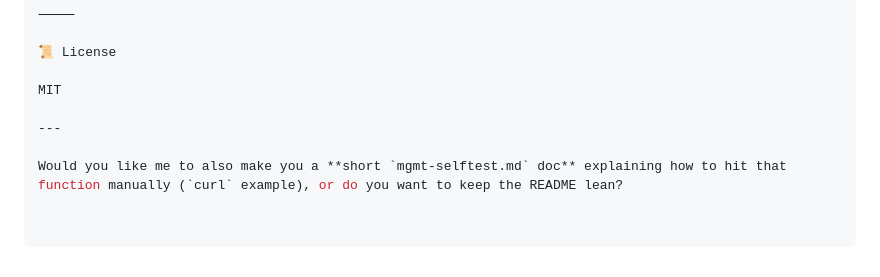
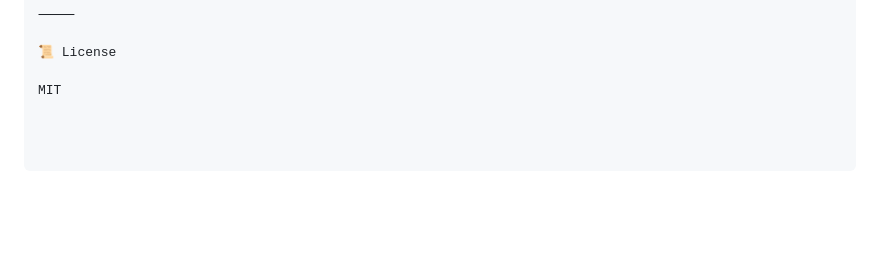
Before and after one commit to lacer2k/test_auth_m1, a Markdown page: README.md, the part around the change. Drawn GitHub-style; blank space fills up the shorter version.

```diff
--- a/README.md
+++ b/README.md
@@ -111,7 +111,3 @@ mgmt-user.js
 📜 License
 
 MIT
-
----
-
-Would you like me to also make you a **short `mgmt-selftest.md` doc** explaining how to hit that function manually (`curl` example), or do you want to keep the README lean?
```
